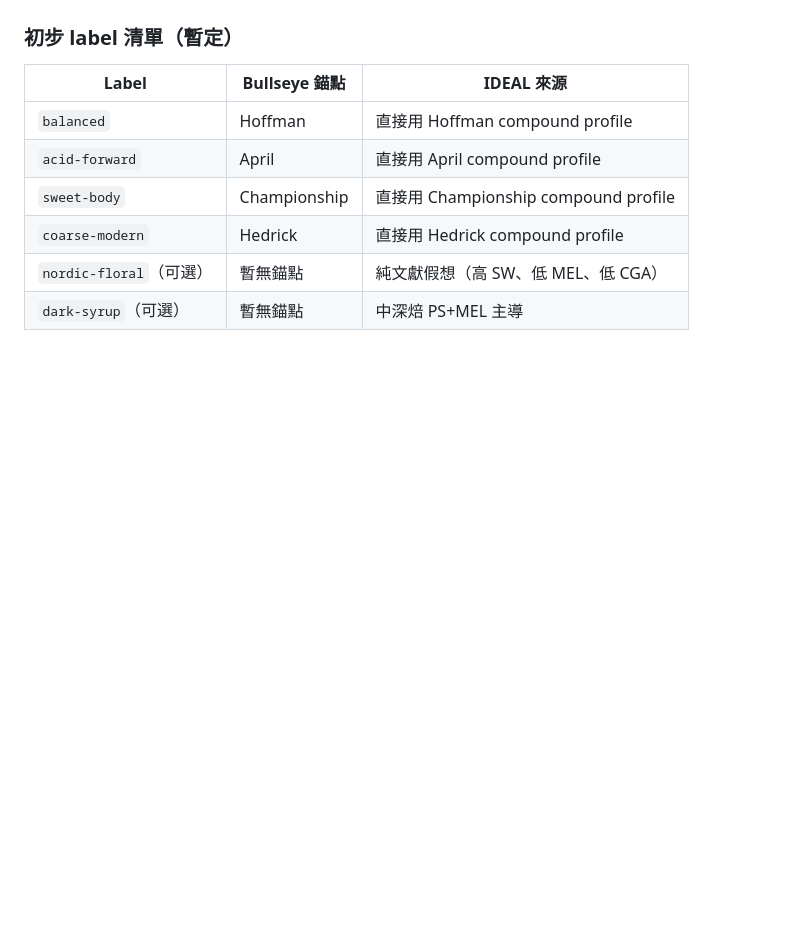
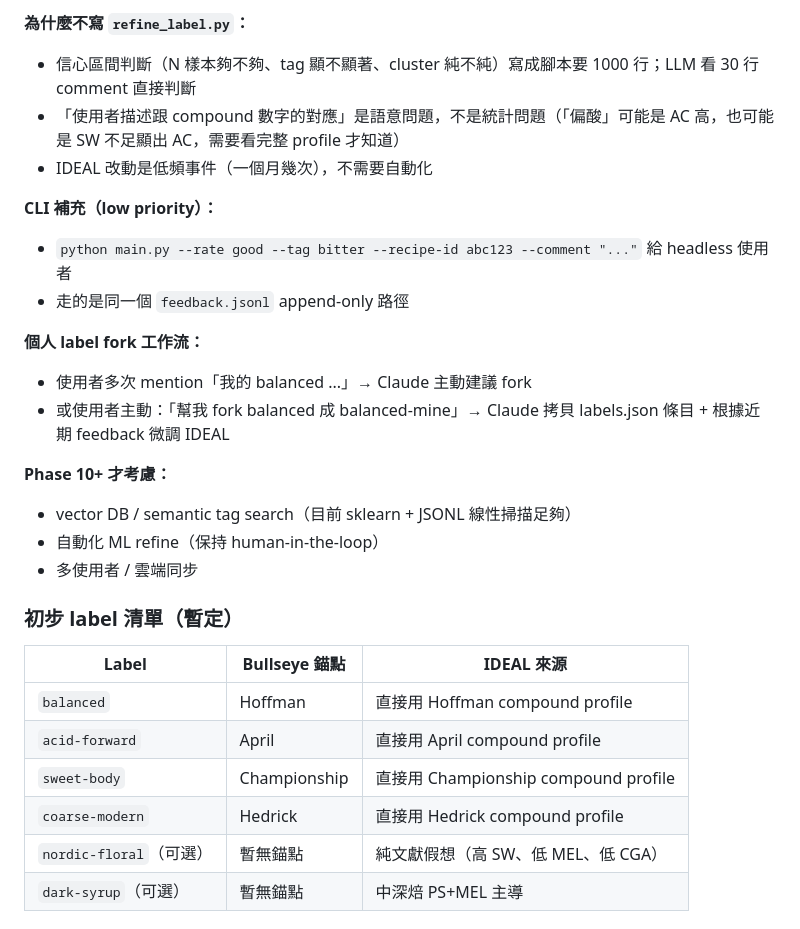
Before and after one commit to ga815647/aeropress_gui, a Markdown page: TASKS.md, the part around one of its changes. Rendered like a GitHub page; blank space fills up the shorter version.

```diff
--- a/TASKS.md
+++ b/TASKS.md
@@ -470,3 +501,20 @@ Sum=1.000；驗證 Hoffman 化合物 profile 落在新 IDEAL ±0.1pp（AC 15.16
+**為什麼不寫 `refine_label.py`：**
+- 信心區間判斷（N 樣本夠不夠、tag 顯不顯著、cluster 純不純）寫成腳本要 1000 行；LLM 看 30 行 comment 直接判斷
+- 「使用者描述跟 compound 數字的對應」是語意問題，不是統計問題（「偏酸」可能是 AC 高，也可能是 SW 不足顯出 AC，需要看完整 profile 才知道）
+- IDEAL 改動是低頻事件（一個月幾次），不需要自動化
+
+**CLI 補充（low priority）：**
+- `python main.py --rate good --tag bitter --recipe-id abc123 --comment "..."` 給 headless 使用者
+- 走的是同一個 `feedback.jsonl` append-only 路徑
+
+**個人 label fork 工作流：**
+- 使用者多次 mention「我的 balanced ...」→ Claude 主動建議 fork
+- 或使用者主動：「幫我 fork balanced 成 balanced-mine」→ Claude 拷貝 labels.json 條目 + 根據近期 feedback 微調 IDEAL
+
+**Phase 10+ 才考慮：**
+- vector DB / semantic tag search（目前 sklearn + JSONL 線性掃描足夠）
+- 自動化 ML refine（保持 human-in-the-loop）
+- 多使用者 / 雲端同步
 
 ### 初步 label 清單（暫定）
 
```
Also changed, not shown: other parts of TASKS.md (+46 -15 lines).
